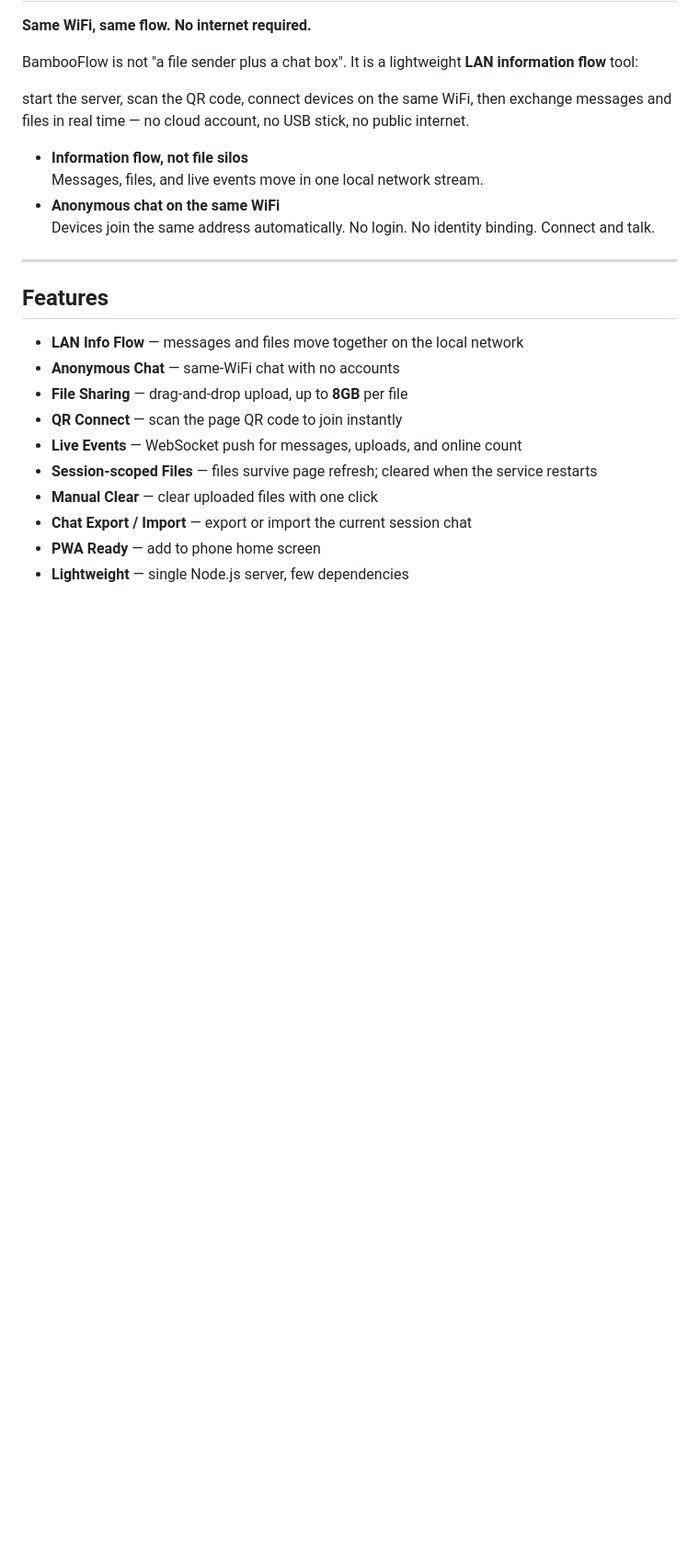
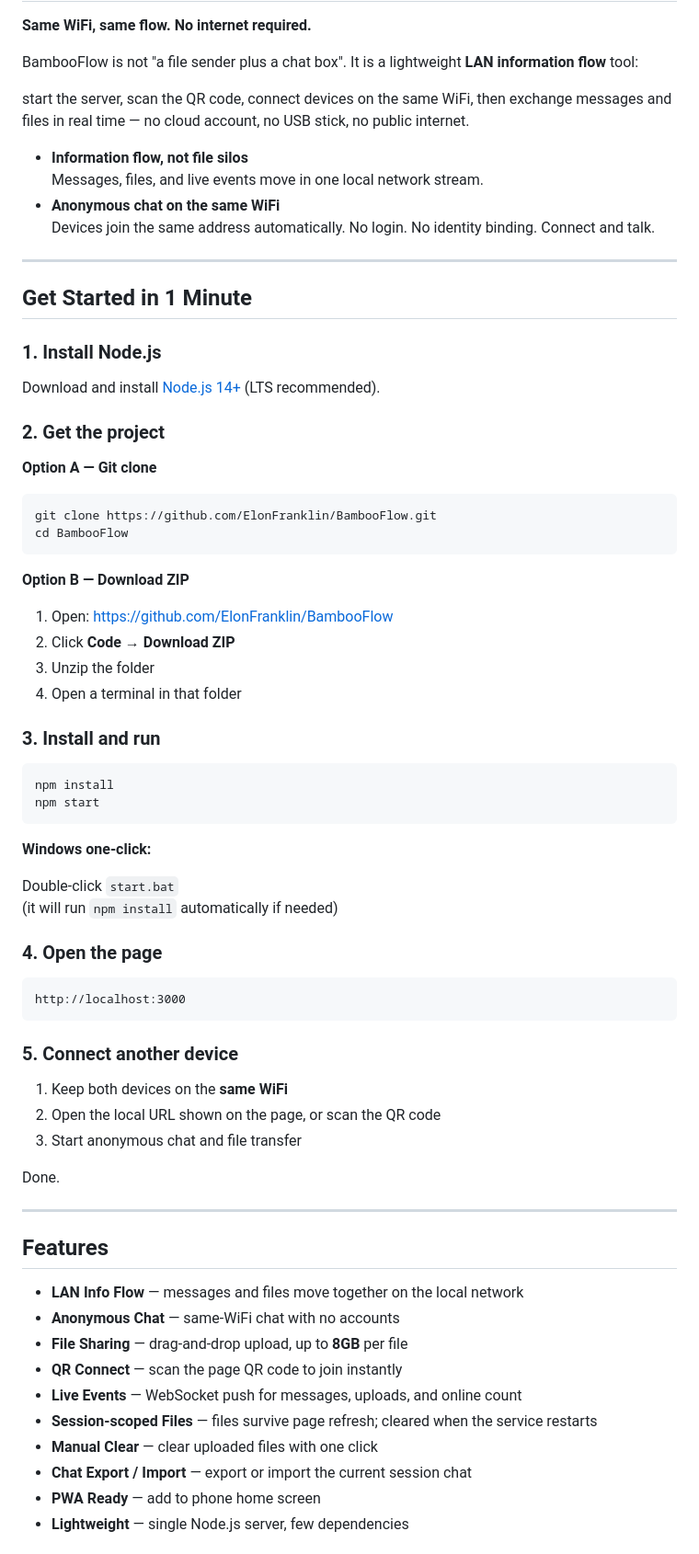
Before and after one commit to ElonFranklin/BambooFlow, a Markdown page: README.md, the part around one of its changes. Shown at 92% size. Rendered like a GitHub page; blank space fills up the shorter version.

Commit message:
docs: make first-run setup clearer for new users
- Add clone/ZIP install path and 1-minute get started
- Document Windows start.bat and common troubleshooting

````diff
--- a/README.md
+++ b/README.md
@@ -14,6 +14,56 @@ start the server, scan the QR code, connect devices on the same WiFi, then excha
 
 ---
 
+## Get Started in 1 Minute
+
+### 1. Install Node.js
+
+Download and install [Node.js 14+](https://nodejs.org/) (LTS recommended).
+
+### 2. Get the project
+
+**Option A — Git clone**
+
+```bash
+git clone https://github.com/ElonFranklin/BambooFlow.git
+cd BambooFlow
+```
+
+**Option B — Download ZIP**
+
+1. Open: https://github.com/ElonFranklin/BambooFlow
+2. Click **Code → Download ZIP**
+3. Unzip the folder
+4. Open a terminal in that folder
+
+### 3. Install and run
+
+```bash
+npm install
+npm start
+```
+
+**Windows one-click:**
+
+Double-click `start.bat`
+(it will run `npm install` automatically if needed)
+
+### 4. Open the page
+
+```text
+http://localhost:3000
+```
+
+### 5. Connect another device
+
+1. Keep both devices on the **same WiFi**
+2. Open the local URL shown on the page, or scan the QR code
+3. Start anonymous chat and file transfer
+
+Done.
+
+---
+
 ## Features
 
 - **LAN Info Flow** — messages and files move together on the local network
````
Also changed, not shown: other parts of README.md (+24 -33 lines).
